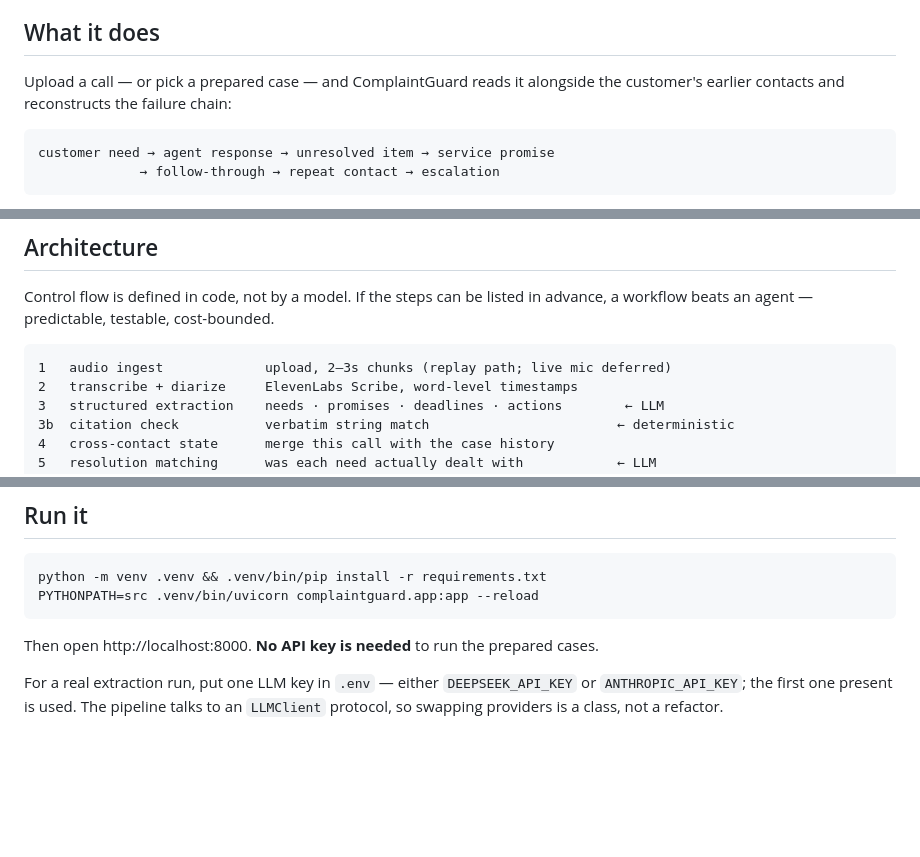
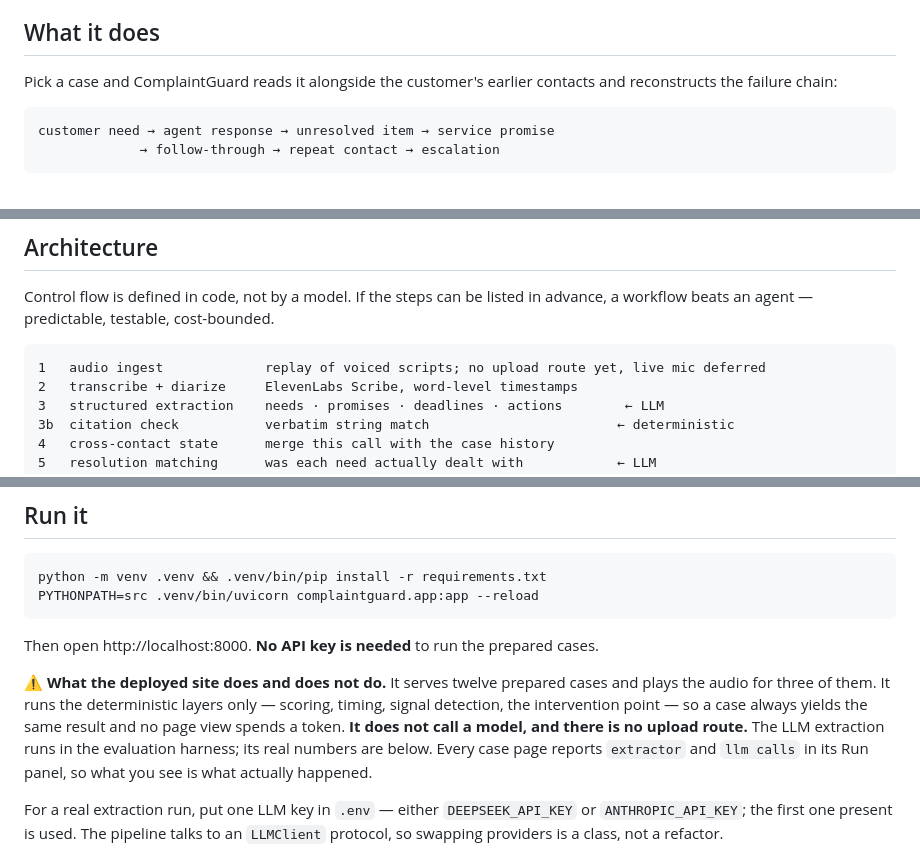
Before and after one commit to linether/ai-in-business-hackathon, a Markdown page: README.md, 3 parts joined by grey strips. GitHub-like rendering; blank space fills up the shorter version.

````diff
--- a/README.md
+++ b/README.md
@@ -28,8 +28,8 @@ during an internship at a large telecommunications contact centre.
 
 ## What it does
 
-Upload a call — or pick a prepared case — and ComplaintGuard reads it alongside the customer's earlier
-contacts and reconstructs the failure chain:
+Pick a case and ComplaintGuard reads it alongside the customer's earlier contacts and reconstructs
+the failure chain:
 
 ```
 customer need → agent response → unresolved item → service promise
@@ -70,7 +70,7 @@ Control flow is defined in code, not by a model. If the steps can be listed in a
 beats an agent — predictable, testable, cost-bounded.
 
 ```
-1   audio ingest             upload, 2–3s chunks (replay path; live mic deferred)
+1   audio ingest             replay of voiced scripts; no upload route yet, live mic deferred
 2   transcribe + diarize     ElevenLabs Scribe, word-level timestamps
 3   structured extraction    needs · promises · deadlines · actions        ← LLM
 3b  citation check           verbatim string match                        ← deterministic
@@ -138,6 +138,13 @@ PYTHONPATH=src .venv/bin/uvicorn complaintguard.app:app --reload
 
 Then open http://localhost:8000. **No API key is needed** to run the prepared cases.
 
+⚠️ **What the deployed site does and does not do.** It serves twelve prepared cases and plays the
+audio for three of them. It runs the deterministic layers only — scoring, timing, signal detection,
+the intervention point — so a case always yields the same result and no page view spends a token.
+**It does not call a model, and there is no upload route.** The LLM extraction runs in the evaluation
+harness; its real numbers are below. Every case page reports `extractor` and `llm calls` in its Run
+panel, so what you see is what actually happened.
+
 For a real extraction run, put one LLM key in `.env` — either `DEEPSEEK_API_KEY` or
 `ANTHROPIC_API_KEY`; the first one present is used. The pipeline talks to an
 `LLMClient` protocol, so swapping providers is a class, not a refactor.
````
Also changed, not shown: BOARD.md (+30 -0 lines).
